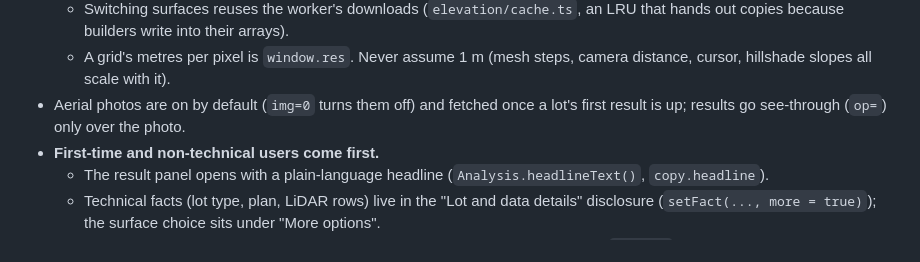
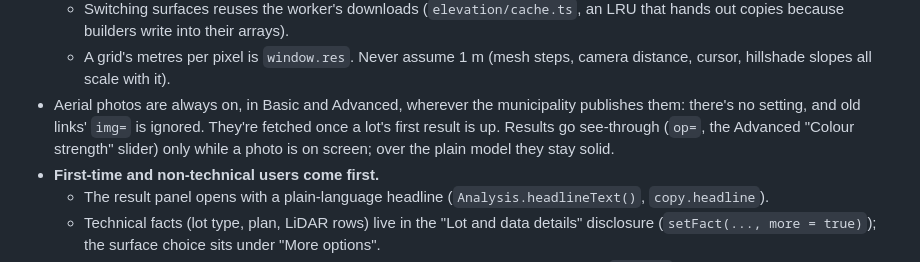
Before and after one commit to wattyven/Trilemma-Datathon-2026, a Markdown page: docs/DEVELOPMENT.md, the part around the change. Rendered like a GitHub page.

```diff
--- a/docs/DEVELOPMENT.md
+++ b/docs/DEVELOPMENT.md
@@ -75,7 +75,7 @@ CI (`.github/workflows/deploy.yml`) runs typecheck, tests (both TZs) and build o
   - It swaps the new surface in with `swapIn()`, which keeps the camera, remaps the inspected cell and retires results computed on the old grid. Anything that depends on the grid (photo UVs, cell indices, the change overlay) must be redone after a swap.
   - Switching surfaces reuses the worker's downloads (`elevation/cache.ts`, an LRU that hands out copies because builders write into their arrays).
   - A grid's metres per pixel is `window.res`. Never assume 1 m (mesh steps, camera distance, cursor, hillshade slopes all scale with it).
-- Aerial photos are on by default (`img=0` turns them off) and fetched once a lot's first result is up; results go see-through (`op=`) only over the photo.
+- Aerial photos are always on, in Basic and Advanced, wherever the municipality publishes them: there's no setting, and old links' `img=` is ignored. They're fetched once a lot's first result is up. Results go see-through (`op=`, the Advanced "Colour strength" slider) only while a photo is on screen; over the plain model they stay solid.
 - **First-time and non-technical users come first.**
   - The result panel opens with a plain-language headline (`Analysis.headlineText()`, `copy.headline`).
   - Technical facts (lot type, plan, LiDAR rows) live in the "Lot and data details" disclosure (`setFact(..., more = true)`); the surface choice sits under "More options".
```
Also changed, not shown: README.md (+1 -1 lines), docs/DATA_SOURCES.md (+3 -3 lines), docs/screenshots/desktop.png, 8 other files.
